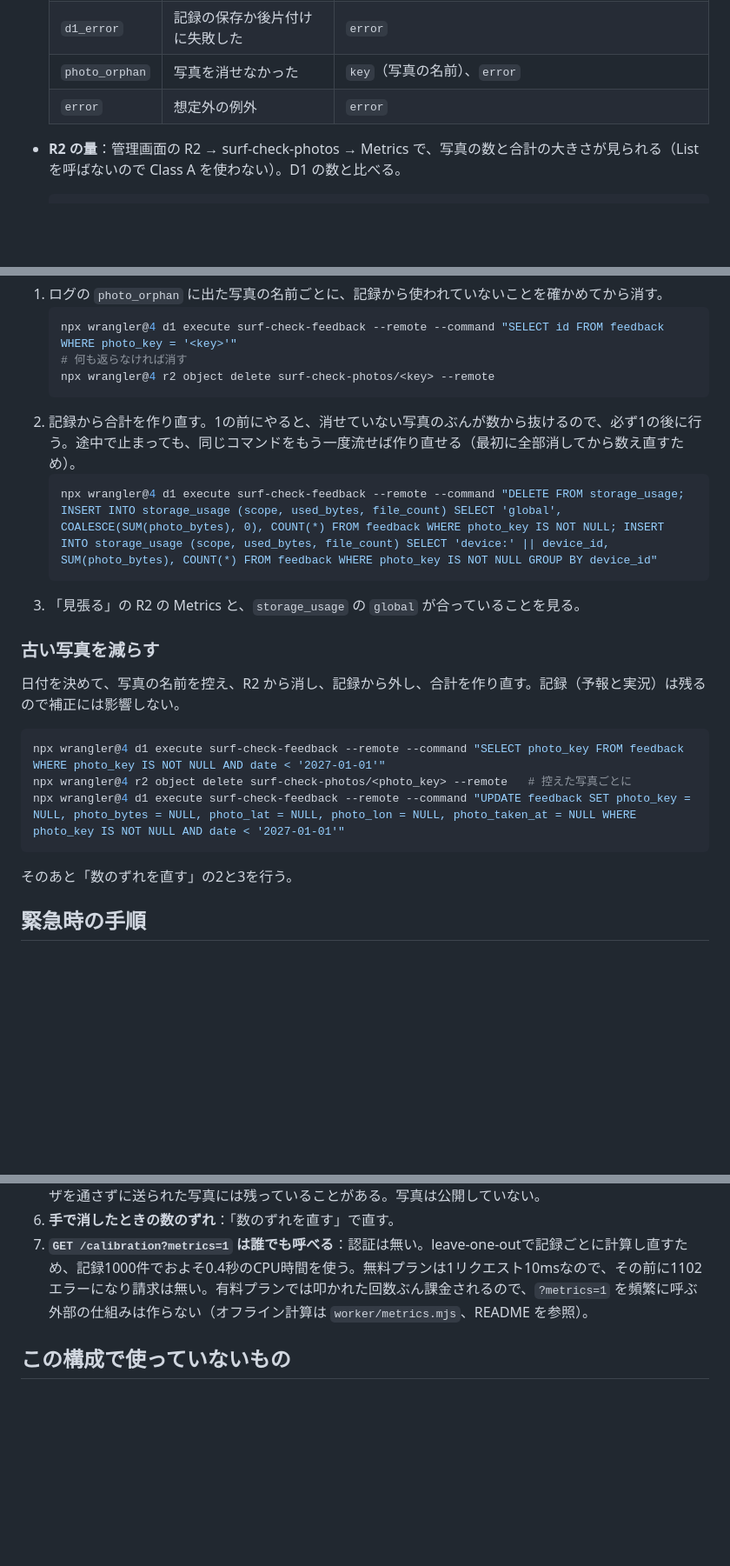
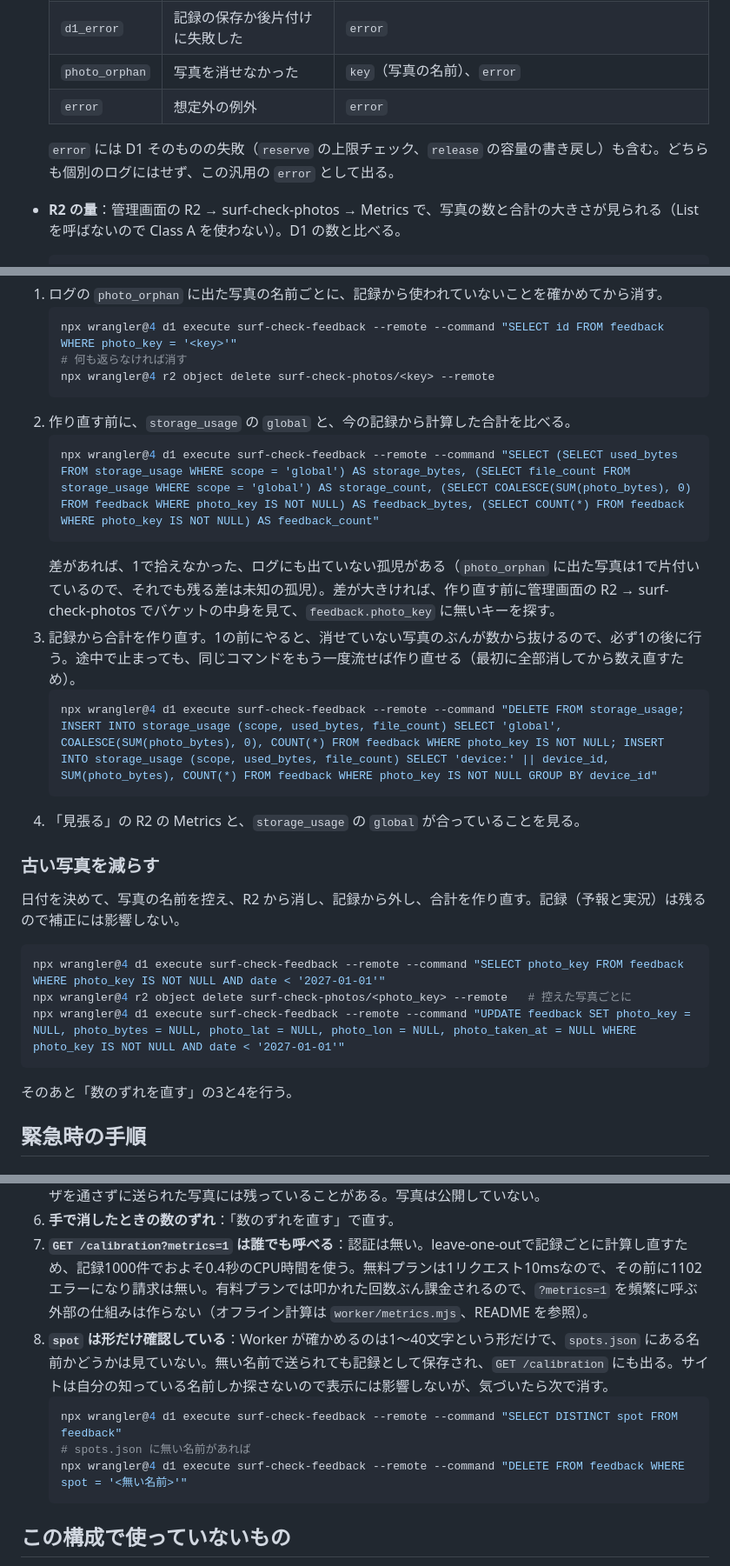
Before and after one commit to tk0407/surf-check, a Markdown page: docs/r2-security.md, 3 parts joined by grey strips. Shown at 87% size. Rendered like a GitHub page; blank space fills up the shorter version.

Commit message:
docs: cover D1-failure logging, storage_usage drift check, spot renaming and unknown spots
最終レビューの残りの docs 指摘をまとめて反映した。

- 「見張る」：error ログが reserve/release の D1 失敗も拾うことを明記。
- 「数のずれを直す」：作り直す前に storage_usage の global と記録の
  合計を比べる手順を追加(ログに出ない孤児に気づくため)。手順の番号が
  ずれた「古い写真を減らす」の参照も直した。
- 「ポイント名を変えたとき」：同じ端末が新旧両方の名前で送信済みだと
  UNIQUE 制約で UPDATE が失敗する点と、探すための SELECT を追加。
- 「残るリスク」：spot は形(1〜40文字)しか確認しておらず、
  spots.json に無い名前でも記録・GET /calibration に出る点と、消し方
  を追加。

Co-Authored-By: Claude Sonnet 5 <noreply@anthropic.com>

````diff
--- a/docs/r2-security.md
+++ b/docs/r2-security.md
@@ -116,6 +116,8 @@ Worker は D1 と R2 への呼び出しをやり直さない（リトライ0回
   | `photo_orphan` | 写真を消せなかった | `key`（写真の名前）、`error` |
   | `error` | 想定外の例外 | `error` |
 
+  `error` には D1 そのものの失敗（`reserve` の上限チェック、`release` の容量の書き戻し）も含む。どちらも個別のログにはせず、この汎用の `error` として出る。
+
 - **R2 の量**：管理画面の R2 → surf-check-photos → Metrics で、写真の数と合計の大きさが見られる（List を呼ばないので Class A を使わない）。D1 の数と比べる。
   ```bash
   npx wrangler@4 d1 execute surf-check-feedback --remote --command "SELECT used_bytes, file_count FROM storage_usage WHERE scope = 'global'"
@@ -137,11 +139,16 @@ Worker は D1 と R2 への呼び出しをやり直さない（リトライ0回
    # 何も返らなければ消す
    npx wrangler@4 r2 object delete surf-check-photos/<key> --remote
    ```
-2. 記録から合計を作り直す。1の前にやると、消せていない写真のぶんが数から抜けるので、必ず1の後に行う。途中で止まっても、同じコマンドをもう一度流せば作り直せる（最初に全部消してから数え直すため）。
+2. 作り直す前に、`storage_usage` の `global` と、今の記録から計算した合計を比べる。
+   ```bash
+   npx wrangler@4 d1 execute surf-check-feedback --remote --command "SELECT (SELECT used_bytes FROM storage_usage WHERE scope = 'global') AS storage_bytes, (SELECT file_count FROM storage_usage WHERE scope = 'global') AS storage_count, (SELECT COALESCE(SUM(photo_bytes), 0) FROM feedback WHERE photo_key IS NOT NULL) AS feedback_bytes, (SELECT COUNT(*) FROM feedback WHERE photo_key IS NOT NULL) AS feedback_count"
+   ```
+   差があれば、1で拾えなかった、ログにも出ていない孤児がある（`photo_orphan` に出た写真は1で片付いているので、それでも残る差は未知の孤児）。差が大きければ、作り直す前に管理画面の R2 → surf-check-photos でバケットの中身を見て、`feedback.photo_key` に無いキーを探す。
+3. 記録から合計を作り直す。1の前にやると、消せていない写真のぶんが数から抜けるので、必ず1の後に行う。途中で止まっても、同じコマンドをもう一度流せば作り直せる（最初に全部消してから数え直すため）。
    ```bash
    npx wrangler@4 d1 execute surf-check-feedback --remote --command "DELETE FROM storage_usage; INSERT INTO storage_usage (scope, used_bytes, file_count) SELECT 'global', COALESCE(SUM(photo_bytes), 0), COUNT(*) FROM feedback WHERE photo_key IS NOT NULL; INSERT INTO storage_usage (scope, used_bytes, file_count) SELECT 'device:' || device_id, SUM(photo_bytes), COUNT(*) FROM feedback WHERE photo_key IS NOT NULL GROUP BY device_id"
    ```
-3. 「見張る」の R2 の Metrics と、`storage_usage` の `global` が合っていることを見る。
+4. 「見張る」の R2 の Metrics と、`storage_usage` の `global` が合っていることを見る。
 
 ### 古い写真を減らす
 
@@ -153,7 +160,7 @@ npx wrangler@4 r2 object delete surf-check-photos/<photo_key> --remote   # 控
 npx wrangler@4 d1 execute surf-check-feedback --remote --command "UPDATE feedback SET photo_key = NULL, photo_bytes = NULL, photo_lat = NULL, photo_lon = NULL, photo_taken_at = NULL WHERE photo_key IS NOT NULL AND date < '2027-01-01'"
 ```
 
-そのあと「数のずれを直す」の2と3を行う。
+そのあと「数のずれを直す」の3と4を行う。
 
 ## 緊急時の手順
 
@@ -222,6 +229,12 @@ Cloudflare のトークンやログインが漏れると、Worker を通らず
 5. **写真の中身**：確かめているのは JPEG の先頭と大きさだけ。EXIF はブラウザが消してから送るが、ブラウザを通さずに送られた写真には残っていることがある。写真は公開していない。
 6. **手で消したときの数のずれ**：「数のずれを直す」で直す。
 7. **`GET /calibration?metrics=1` は誰でも呼べる**：認証は無い。leave-one-outで記録ごとに計算し直すため、記録1000件でおよそ0.4秒のCPU時間を使う。無料プランは1リクエスト10msなので、その前に1102エラーになり請求は無い。有料プランでは叩かれた回数ぶん課金されるので、`?metrics=1` を頻繁に呼ぶ外部の仕組みは作らない（オフライン計算は `worker/metrics.mjs`、README を参照）。
+8. **`spot` は形だけ確認している**：Worker が確かめるのは1〜40文字という形だけで、`spots.json` にある名前かどうかは見ていない。無い名前で送られても記録として保存され、`GET /calibration` にも出る。サイトは自分の知っている名前しか探さないので表示には影響しないが、気づいたら次で消す。
+   ```bash
+   npx wrangler@4 d1 execute surf-check-feedback --remote --command "SELECT DISTINCT spot FROM feedback"
+   # spots.json に無い名前があれば
+   npx wrangler@4 d1 execute surf-check-feedback --remote --command "DELETE FROM feedback WHERE spot = '<無い名前>'"
+   ```
 
 ## この構成で使っていないもの
 
````
Also changed, not shown: README.md (+6 -0 lines).
